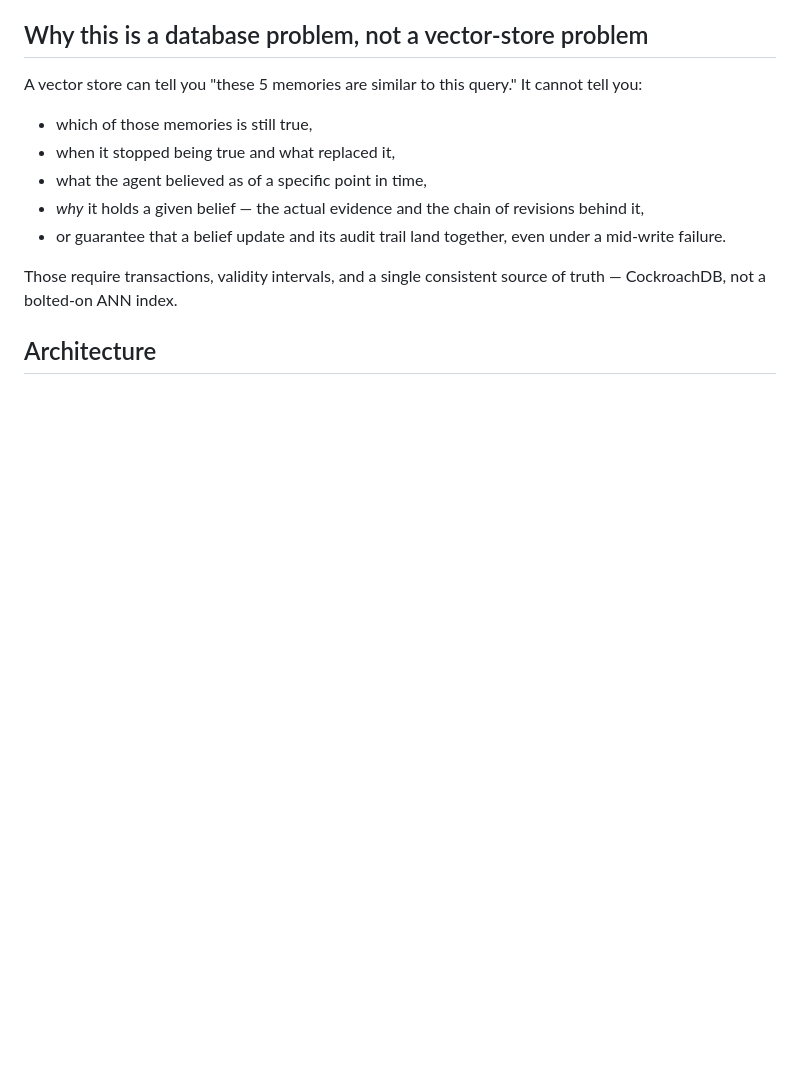
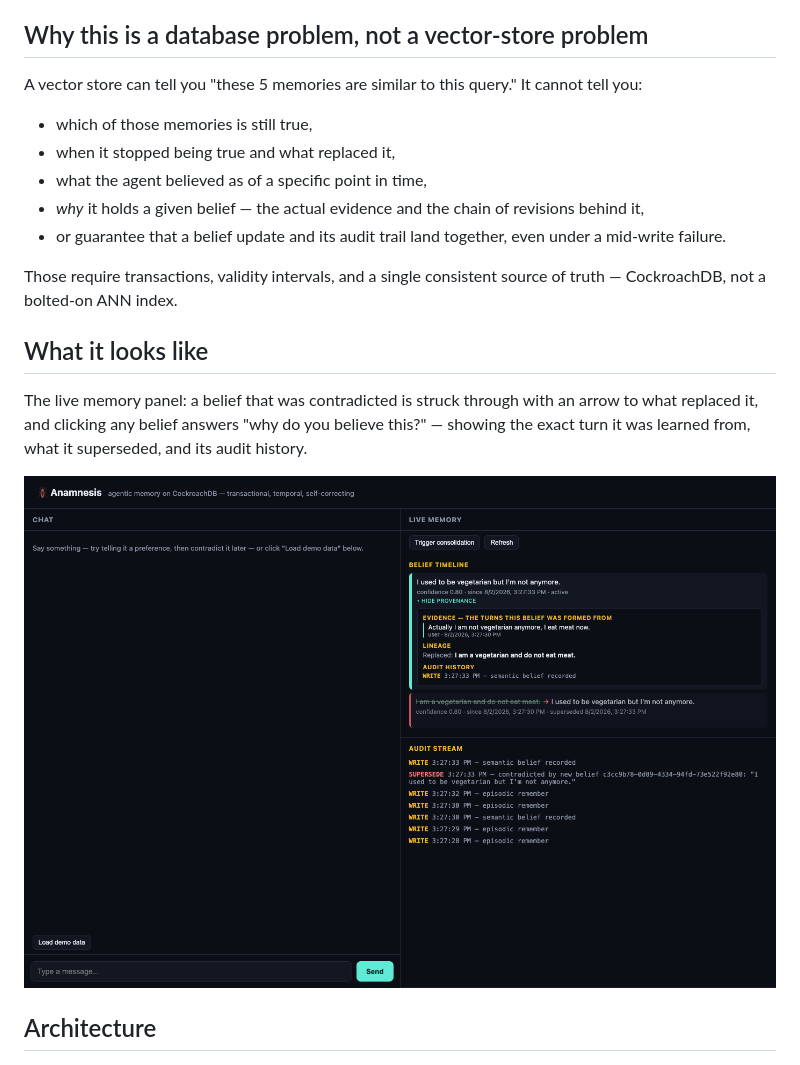
Before and after one commit to AshrafAhmed9/anamnesis, a Markdown page: README.md, the part around the change. Drawn GitHub-style; pictures changed too: docs/provenance-screenshot.png (added); blank space fills up the shorter version.

Commit message:
Embed the belief-provenance panel screenshot in the README so a skimming judge sees the payoff without running anything

```diff
--- a/README.md
+++ b/README.md
@@ -63,6 +63,15 @@ It cannot tell you:
 
 Those require transactions, validity intervals, and a single consistent
 source of truth — CockroachDB, not a bolted-on ANN index.
+
+## What it looks like
+
+The live memory panel: a belief that was contradicted is struck through
+with an arrow to what replaced it, and clicking any belief answers "why do
+you believe this?" — showing the exact turn it was learned from, what it
+superseded, and its audit history.
+
+![Anamnesis belief provenance and supersede timeline](docs/provenance-screenshot.png)
 
 ## Architecture
 
```
